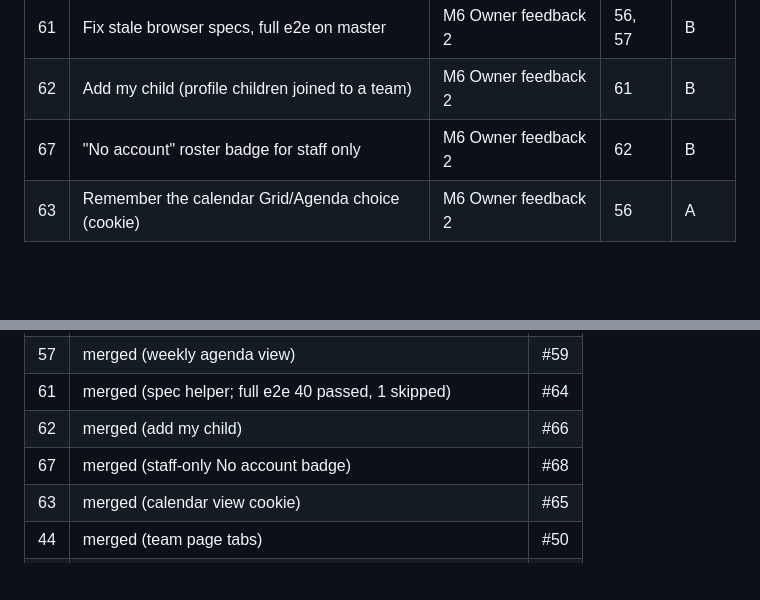
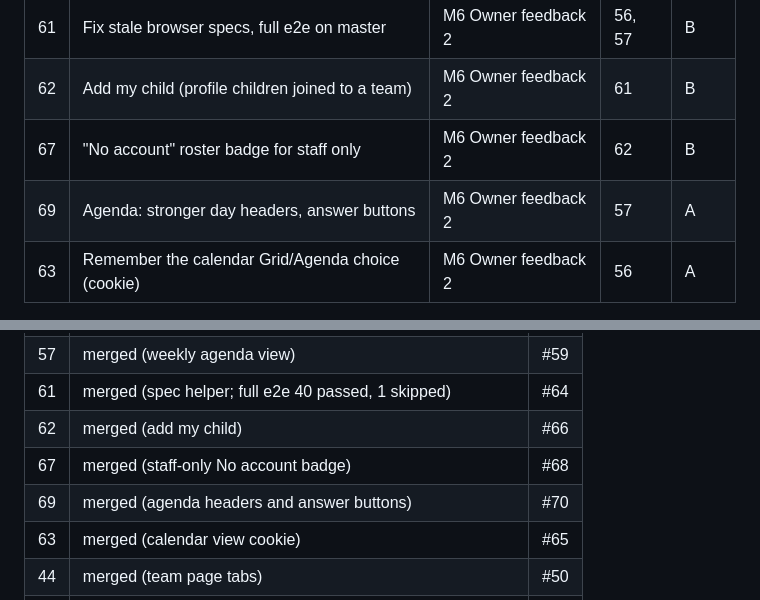
Before and after one commit to tewecske/calbooker, a Markdown page: docs/plan.md, 2 parts joined by grey strips. Rendered like a GitHub page; blank space fills up the shorter version.

Commit message:
docs(plan): #69 merged
Co-Authored-By: Claude Opus 5.5 <noreply@anthropic.com>
Claude-Session: https://claude.ai/code/session_017T5huEtgheMSVjKfJxrLMC

```diff
--- a/docs/plan.md
+++ b/docs/plan.md
@@ -53,6 +53,7 @@ Issue numbers are the GitHub ones. "After" lists what must be merged first.
 | 61 | Fix stale browser specs, full e2e on master | M6 Owner feedback 2 | 56, 57 | B |
 | 62 | Add my child (profile children joined to a team) | M6 Owner feedback 2 | 61 | B |
 | 67 | "No account" roster badge for staff only | M6 Owner feedback 2 | 62 | B |
+| 69 | Agenda: stronger day headers, answer buttons | M6 Owner feedback 2 | 57 | A |
 | 63 | Remember the calendar Grid/Agenda choice (cookie) | M6 Owner feedback 2 | 56 | A |
 
 - M1 is one subagent at a time: everything else builds on it.
@@ -199,6 +200,7 @@ Progress is in the Status table below. The original first steps were:
 | 61 | merged (spec helper; full e2e 40 passed, 1 skipped) | #64 |
 | 62 | merged (add my child) | #66 |
 | 67 | merged (staff-only No account badge) | #68 |
+| 69 | merged (agenda headers and answer buttons) | #70 |
 | 63 | merged (calendar view cookie) | #65 |
 | 44 | merged (team page tabs) | #50 |
 | 46 | merged (role start page, family nav, child colours) | #53 |
```
